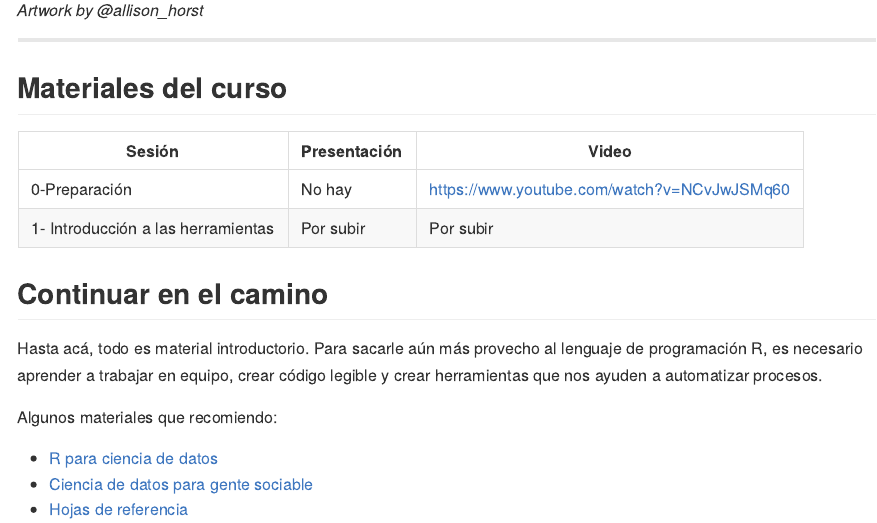
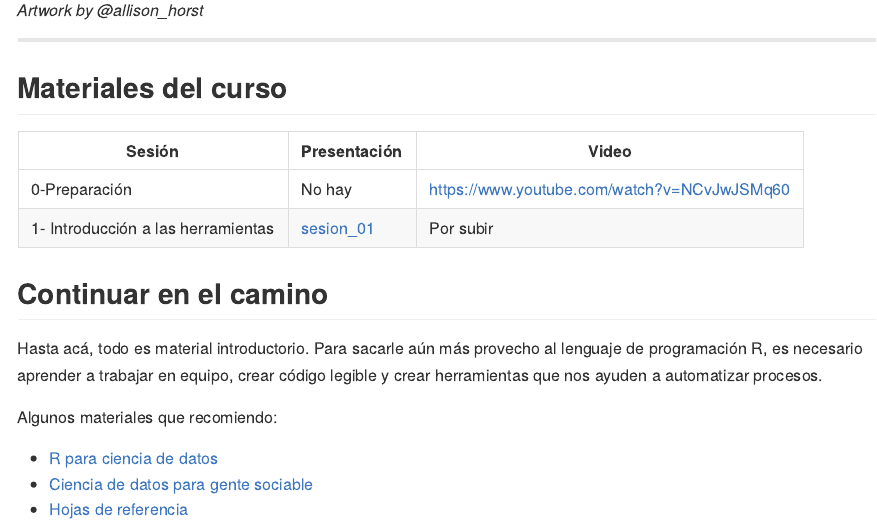
Before and after one commit to ronnyhdez/curso_ciencia_datos_r, an R Markdown document (README.Rmd): the page in a window 1100 px wide, from 1050 px down. The pictures show the output file README.md that the author committed with the source, drawn offline in the style of GitHub.

Commit message:
Ref #1 actualizacion readme

```diff
--- a/README.Rmd
+++ b/README.Rmd
@@ -29,7 +29,7 @@ con el lenguaje de programación R.
 | Sesión | Presentación | Video |
 | ------ | ------------ | ----- |
 | 0-Preparación | No hay | https://www.youtube.com/watch?v=NCvJwJSMq60 |
-| 1- Introducción a las herramientas | Por subir | Por subir |
+| 1- Introducción a las herramientas | [sesion_01](https://github.com/ronnyhdez/curso_ciencia_datos_r/blob/main/presentaciones/Introducci%C3%B3n%20al%20an%C3%A1lisis%20y%20manejo%20de%20datos%20con%20R.pdf) | Por subir |
 
 ## Continuar en el camino
 
```
Also changed, not shown: README.md.
